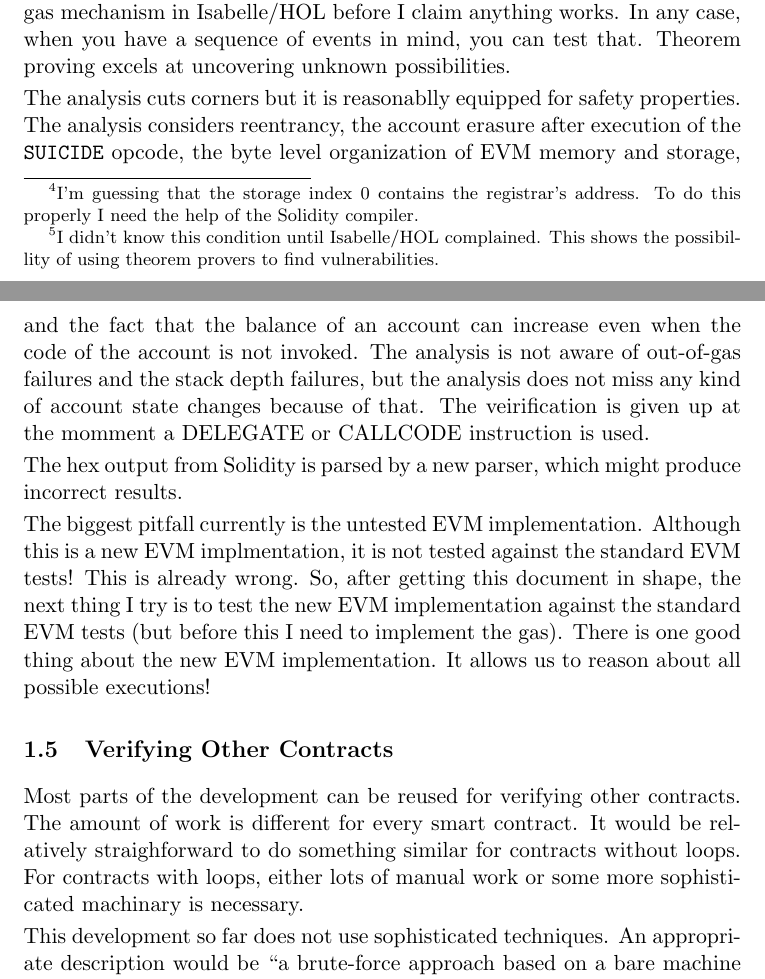
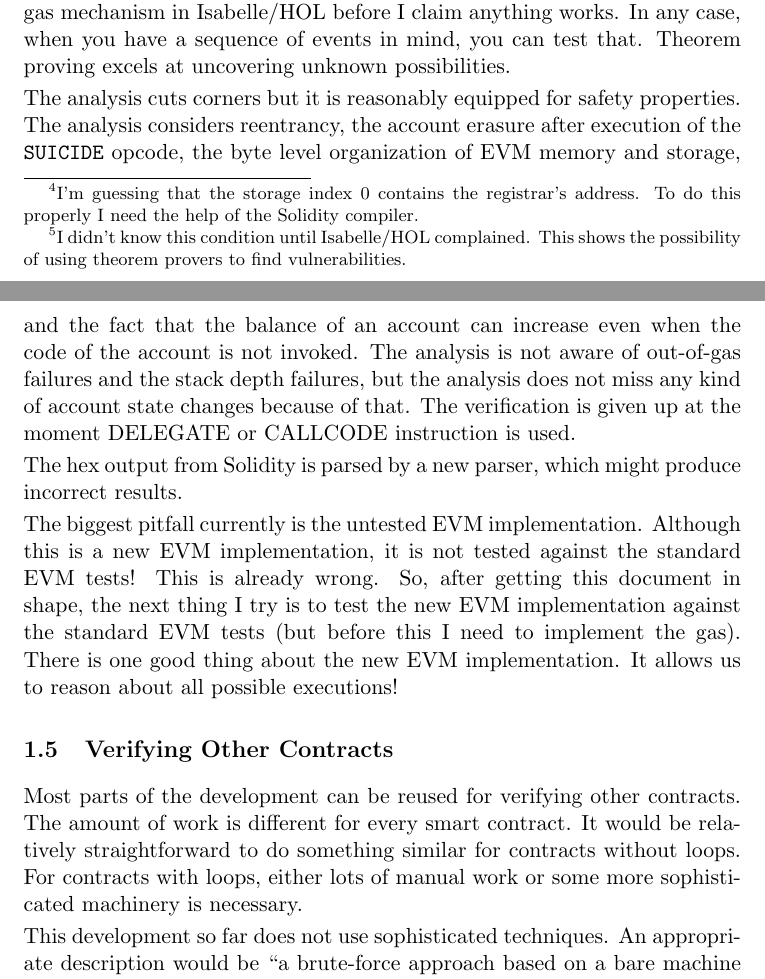
Before and after one commit to pirapira/eth-isabelle, a LaTeX document (document/root.tex): two parts of pages 3 and 4 of 4, joined at a grey line, cut so that both start at the same text. Compiled offline with pdfLaTeX.

Commit message:
Fix typos

```diff
--- a/document/root.tex
+++ b/document/root.tex
@@ -98,7 +98,7 @@ Assumptions at the invocation:
     account has no code;
   \item the caller's address it not the one stored at index~0 of the
     account's storage (i.e. the caller is not the \texttt{registrar})\footnote{I'm guessing that the storage index~0 contains the registrar's address.  To do this properly I need the help of the Solidity compiler.};
-  \item the 21st least byte in storage index~2 is not zero (i.e. the contract is still \texttt{active})\footnote{I didn't know this condition until Isabelle/HOL complained.  This shows the possibillity of using theorem provers to find vulnerabilities.};
+  \item the 21st least byte in storage index~2 is not zero (i.e. the contract is still \texttt{active})\footnote{I didn't know this condition until Isabelle/HOL complained.  This shows the possibility of using theorem provers to find vulnerabilities.};
   \item the account's balance and the sent value added together do not
     overflow the range of 256-bit unsigned integers;
   \item the account is not marked as killed.
@@ -118,20 +118,20 @@ Conclusions when the invocation finishes (i.e. when the contract returns or fail
 
 The property above is only a safety property; it states something bad is not going to happen.  This does not mean anything good happens.  While it is feasible to prove that something good happens, at least I need to model the gas mechanism in Isabelle/HOL before I claim anything works.  In any case, when you have a sequence of events in mind, you can test that.  Theorem proving excels at uncovering unknown possibilities.
 
-The analysis cuts corners but it is reasonablly equipped for safety
+The analysis cuts corners but it is reasonably equipped for safety
 properties.  The analysis considers reentrancy, the account erasure after execution
 of the \texttt{SUICIDE} opcode, the byte level organization of EVM
 memory and storage, and the fact that the balance of an account can
 increase even when the code of the account is not invoked.
 The analysis is not aware of out-of-gas failures and the stack depth
 failures, but the analysis does not miss any kind of account state
-changes because of that.  The veirification is given up at the momment
-a DELEGATE or CALLCODE instruction is used.
+changes because of that.  The verification is given up at the moment
+DELEGATE or CALLCODE instruction is used.
 
 The hex output from Solidity is parsed by a new parser, which might produce incorrect results.
 
 The biggest pitfall currently is the untested EVM implementation.
-Although this is a new EVM implmentation, it is not
+Although this is a new EVM implementation, it is not
 tested against the standard EVM tests!  This is already wrong.
 So, after getting this document in shape, the next thing I try is to
 test the new EVM implementation against the standard EVM tests (but before this I need to implement the gas).
@@ -142,10 +142,10 @@ There is one good thing about the new EVM implementation. It allows us to reason
 Most parts of the development can be reused for verifying other contracts.
 The amount of work is
 different for every smart contract.  It would be relatively
-straighforward to do something similar for
+straightforward to do something similar for
 contracts without loops.  For contracts with loops,
 either lots of manual work or some more
-sophisticated machinary is necessary.
+sophisticated machinery is necessary.
 
 This development so far does not use sophisticated techniques.
 An appropriate description would be ``a brute-force approach based on a bare machine model.''
```
